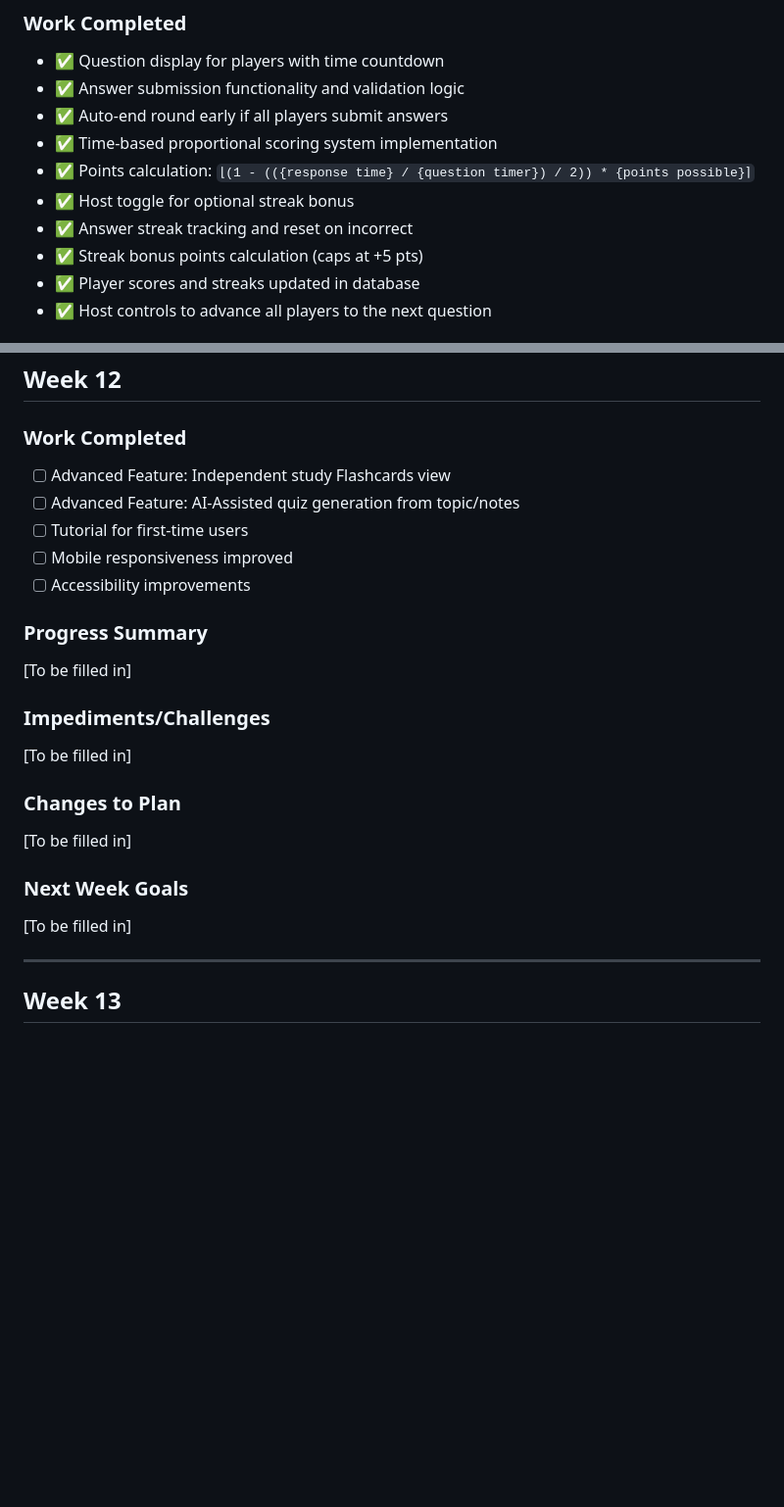
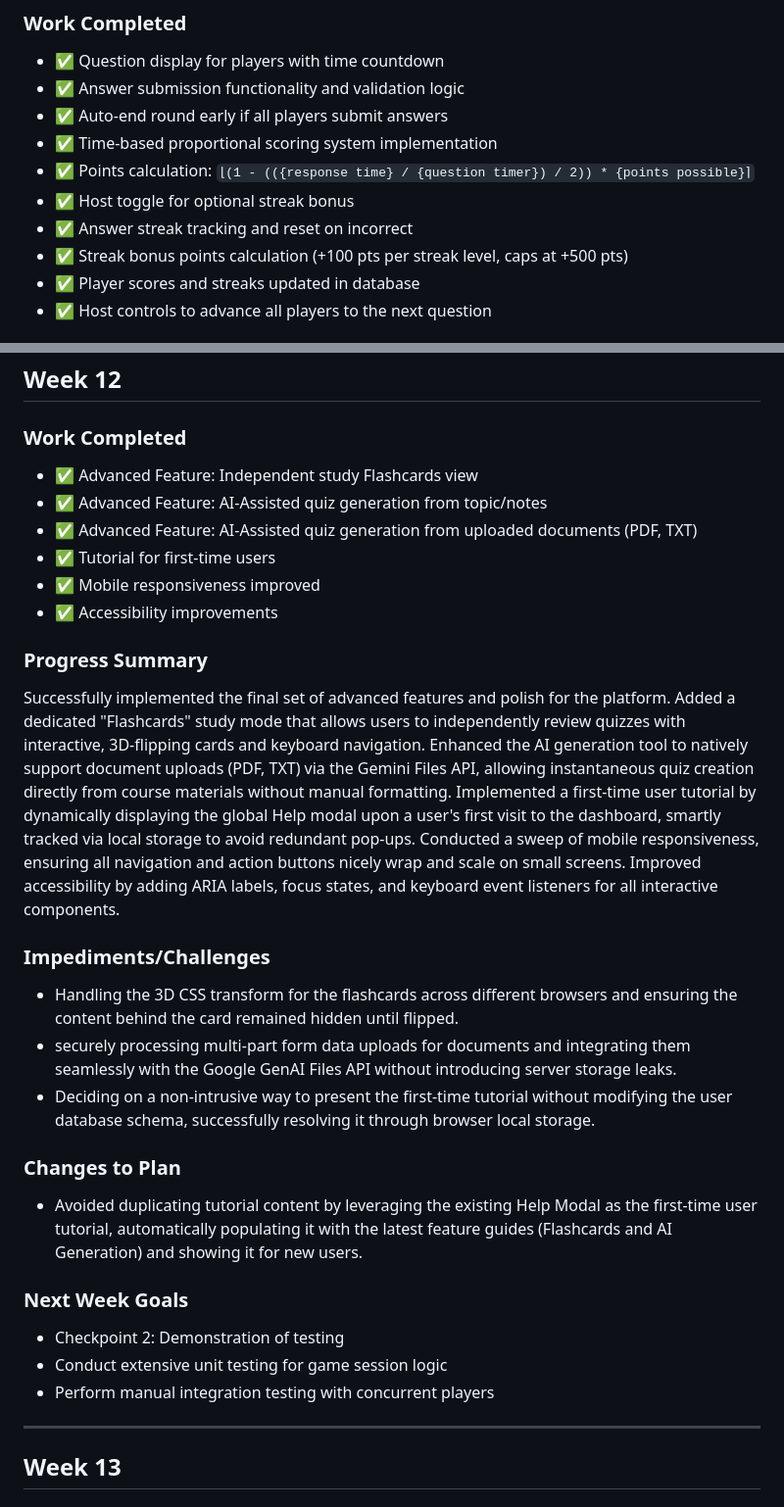
Before and after one commit to EnovWayoi/CSIS3126_Wayoi, a Markdown page: docs/Weekly_Progress_Log.md, 2 parts joined by grey strips. Shown at 98% size. GitHub-like rendering; blank space fills up the shorter version.

Commit message:
Docs: Update Week 12 progress to officially reflect the Document Upload AI capability

```diff
--- a/docs/Weekly_Progress_Log.md
+++ b/docs/Weekly_Progress_Log.md
@@ -321,7 +321,7 @@ None.
 - ✅ Points calculation: `⌊(1 - (({response time} / {question timer}) / 2)) * {points possible}⌉`
 - ✅ Host toggle for optional streak bonus
 - ✅ Answer streak tracking and reset on incorrect
-- ✅ Streak bonus points calculation (caps at +5 pts)
+- ✅ Streak bonus points calculation (+100 pts per streak level, caps at +500 pts)
 - ✅ Player scores and streaks updated in database
 - ✅ Host controls to advance all players to the next question
 
@@ -376,23 +376,28 @@ Successfully implemented real-time leaderboard and answer distribution features.
 ## Week 12
 
 ### Work Completed
-- [ ] Advanced Feature: Independent study Flashcards view
-- [ ] Advanced Feature: AI-Assisted quiz generation from topic/notes
-- [ ] Tutorial for first-time users
-- [ ] Mobile responsiveness improved
-- [ ] Accessibility improvements
+- ✅ Advanced Feature: Independent study Flashcards view
+- ✅ Advanced Feature: AI-Assisted quiz generation from topic/notes
+- ✅ Advanced Feature: AI-Assisted quiz generation from uploaded documents (PDF, TXT)
+- ✅ Tutorial for first-time users
+- ✅ Mobile responsiveness improved
+- ✅ Accessibility improvements
 
 ### Progress Summary
-[To be filled in]
+Successfully implemented the final set of advanced features and polish for the platform. Added a dedicated "Flashcards" study mode that allows users to independently review quizzes with interactive, 3D-flipping cards and keyboard navigation. Enhanced the AI generation tool to natively support document uploads (PDF, TXT) via the Gemini Files API, allowing instantaneous quiz creation directly from course materials without manual formatting. Implemented a first-time user tutorial by dynamically displaying the global Help modal upon a user's first visit to the dashboard, smartly tracked via local storage to avoid redundant pop-ups. Conducted a sweep of mobile responsiveness, ensuring all navigation and action buttons nicely wrap and scale on small screens. Improved accessibility by adding ARIA labels, focus states, and keyboard event listeners for all interactive components.
 
 ### Impediments/Challenges
-[To be filled in]
+- Handling the 3D CSS transform for the flashcards across different browsers and ensuring the content behind the card remained hidden until flipped.
+- securely processing multi-part form data uploads for documents and integrating them seamlessly with the Google GenAI Files API without introducing server storage leaks.
+- Deciding on a non-intrusive way to present the first-time tutorial without modifying the user database schema, successfully resolving it through browser local storage.
 
 ### Changes to Plan
-[To be filled in]
+- Avoided duplicating tutorial content by leveraging the existing Help Modal as the first-time user tutorial, automatically populating it with the latest feature guides (Flashcards and AI Generation) and showing it for new users.
 
 ### Next Week Goals
-[To be filled in]
+- Checkpoint 2: Demonstration of testing
+- Conduct extensive unit testing for game session logic
+- Perform manual integration testing with concurrent players
 
 ---
 
```
